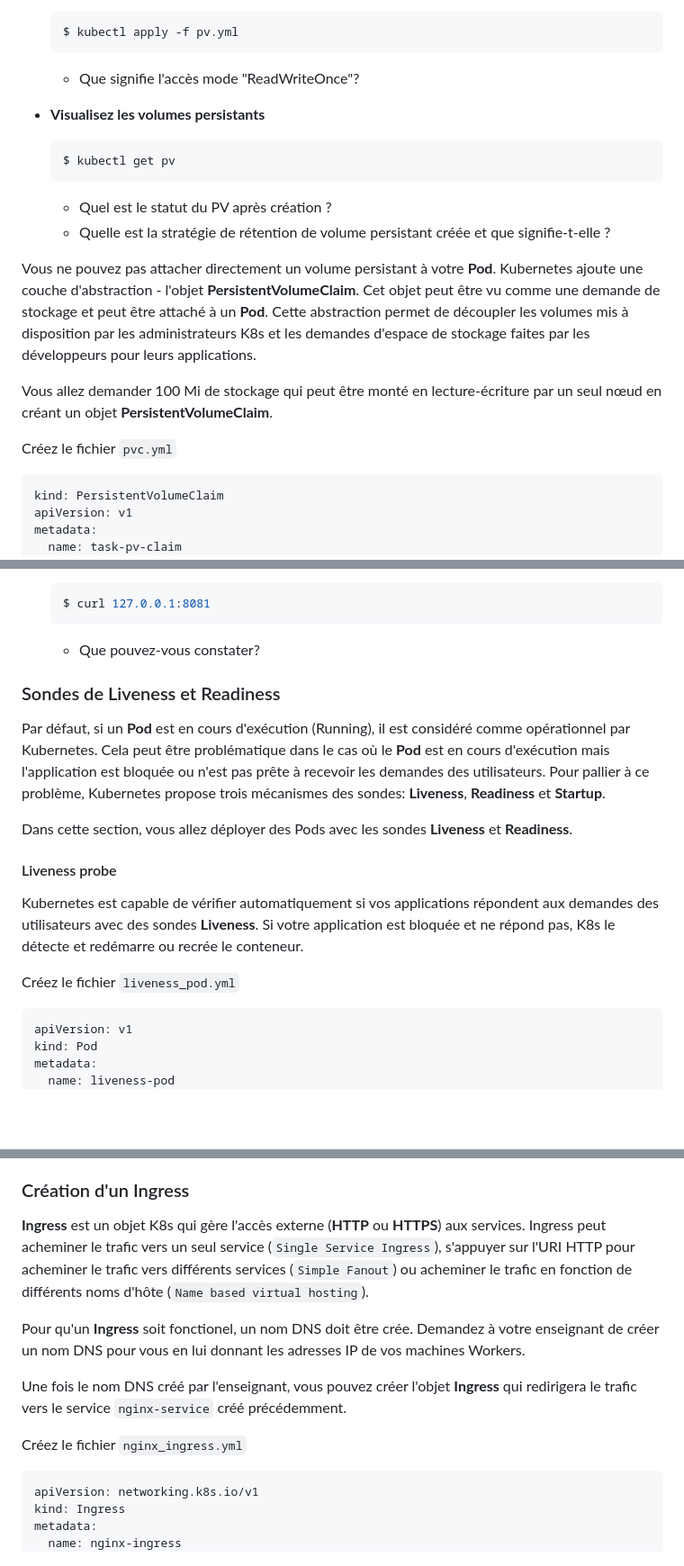
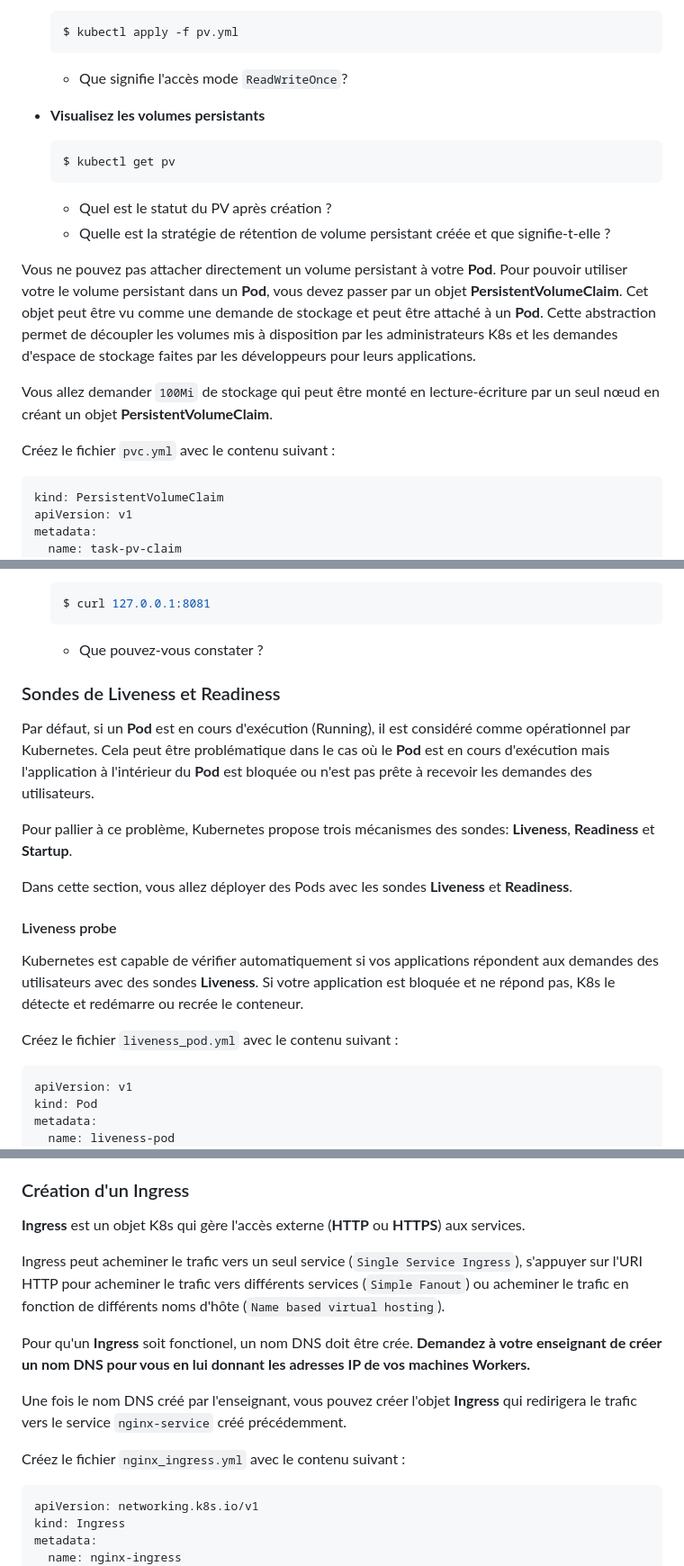
Before and after one commit to vladostp/courses, a Markdown page: kubernetes-iut/tp-kubernetes/Readme.md, 3 parts joined by grey strips. Shown: that part at 90% size. Rendered like a GitHub page; blank space fills up the shorter version.

````diff
--- a/kubernetes-iut/tp-kubernetes/Readme.md
+++ b/kubernetes-iut/tp-kubernetes/Readme.md
@@ -432,7 +442,7 @@ spec:
     ```bash
     $ kubectl apply -f pv.yml
     ```
-    - Que signifie l'accès mode "ReadWriteOnce"?
+    - Que signifie l'accès mode `ReadWriteOnce`?
 
 - **Visualisez les volumes persistants**
     ```bash
@@ -443,13 +453,13 @@ spec:
 
 
 Vous ne pouvez pas attacher directement un volume persistant à votre **Pod**.
-Kubernetes ajoute une couche d'abstraction - l'objet **PersistentVolumeClaim**.
+Pour pouvoir utiliser votre le volume persistant dans un **Pod**, vous devez passer par un objet **PersistentVolumeClaim**.
 Cet objet peut être vu comme une demande de stockage et peut être attaché à un **Pod**.
 Cette abstraction permet de découpler les volumes mis à disposition par les administrateurs K8s et les demandes d'espace de stockage faites par les développeurs pour leurs applications.
 
-Vous allez demander 100 Mi de stockage qui peut être monté en lecture-écriture par un seul nœud en créant un objet **PersistentVolumeClaim**.
+Vous allez demander `100Mi` de stockage qui peut être monté en lecture-écriture par un seul nœud en créant un objet **PersistentVolumeClaim**.
 
-Créez le fichier `pvc.yml`
+Créez le fichier `pvc.yml` avec le contenu suivant :
 ```yaml
 kind: PersistentVolumeClaim
 apiVersion: v1
@@ -659,12 +671,13 @@ spec:
   ```bash
   $ curl 127.0.0.1:8081
   ```
-  - Que pouvez-vous constater?
+  - Que pouvez-vous constater ?
 
 
 ### Sondes de Liveness et Readiness
 Par défaut, si un **Pod** est en cours d'exécution (Running), il est considéré comme opérationnel par Kubernetes.
-Cela peut être problématique dans le cas où le **Pod** est en cours d'exécution mais l'application est bloquée ou n'est pas prête à recevoir les demandes des utilisateurs.
+Cela peut être problématique dans le cas où le **Pod** est en cours d'exécution mais l'application à l'intérieur du **Pod** est bloquée ou n'est pas prête à recevoir les demandes des utilisateurs.
+
 Pour pallier à ce problème, Kubernetes propose trois mécanismes des sondes: **Liveness**, **Readiness** et **Startup**.
 
 Dans cette section, vous allez déployer des Pods avec les sondes **Liveness** et **Readiness**.
@@ -673,7 +686,7 @@ Dans cette section, vous allez déployer des Pods avec les sondes **Liveness** e
 Kubernetes est capable de vérifier automatiquement si vos applications répondent aux demandes des utilisateurs avec des sondes **Liveness**.
 Si votre application est bloquée et ne répond pas, K8s le détecte et redémarre ou recrée le conteneur.
 
-Créez le fichier `liveness_pod.yml`
+Créez le fichier `liveness_pod.yml` avec le contenu suivant :
 ```yaml
 apiVersion: v1
 kind: Pod
@@ -797,14 +812,15 @@ spec:
 
 ### Création d'un Ingress
 **Ingress** est un objet K8s qui gère l'accès externe (**HTTP** ou **HTTPS**) aux services.
+
 Ingress peut acheminer le trafic vers un seul service (`Single Service Ingress`), s'appuyer sur l'URI HTTP pour acheminer le trafic vers différents services (`Simple Fanout`) ou acheminer le trafic en fonction de différents noms d'hôte (`Name based virtual hosting`).
 
 Pour qu'un **Ingress** soit fonctionel, un nom DNS doit être crée.
-Demandez à votre enseignant de créer un nom DNS pour vous en lui donnant les adresses IP de vos machines Workers.
+**Demandez à votre enseignant de créer un nom DNS pour vous en lui donnant les adresses IP de vos machines Workers.**
 
 Une fois le nom DNS créé par l'enseignant, vous pouvez créer l'objet **Ingress** qui redirigera le trafic vers le service `nginx-service` créé précédemment.
 
-Créez le fichier `nginx_ingress.yml`
+Créez le fichier `nginx_ingress.yml` avec le contenu suivant :
 ```yaml
 apiVersion: networking.k8s.io/v1
 kind: Ingress
````
Also changed, not shown: other parts of kubernetes-iut/tp-kubernetes/Readme.md (+58 -35 lines).
